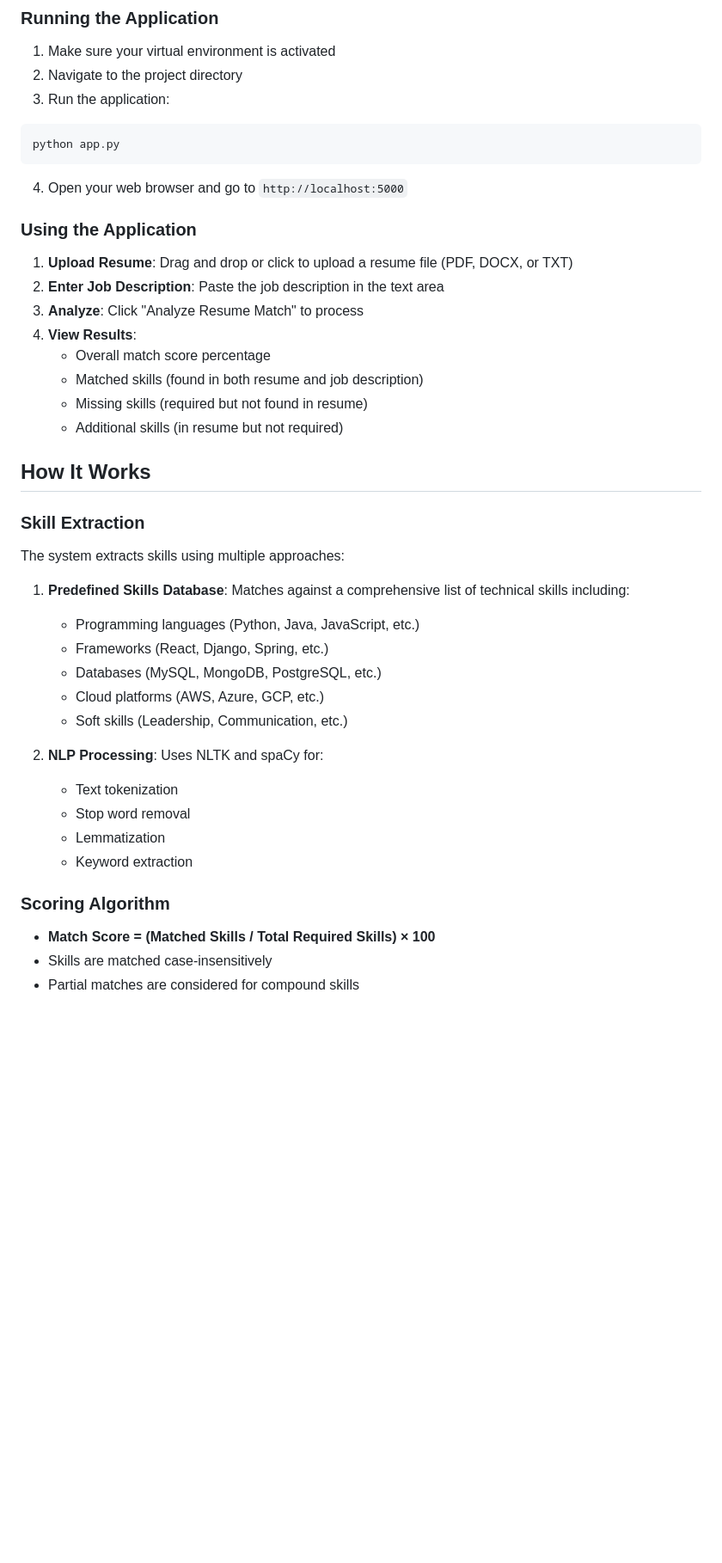
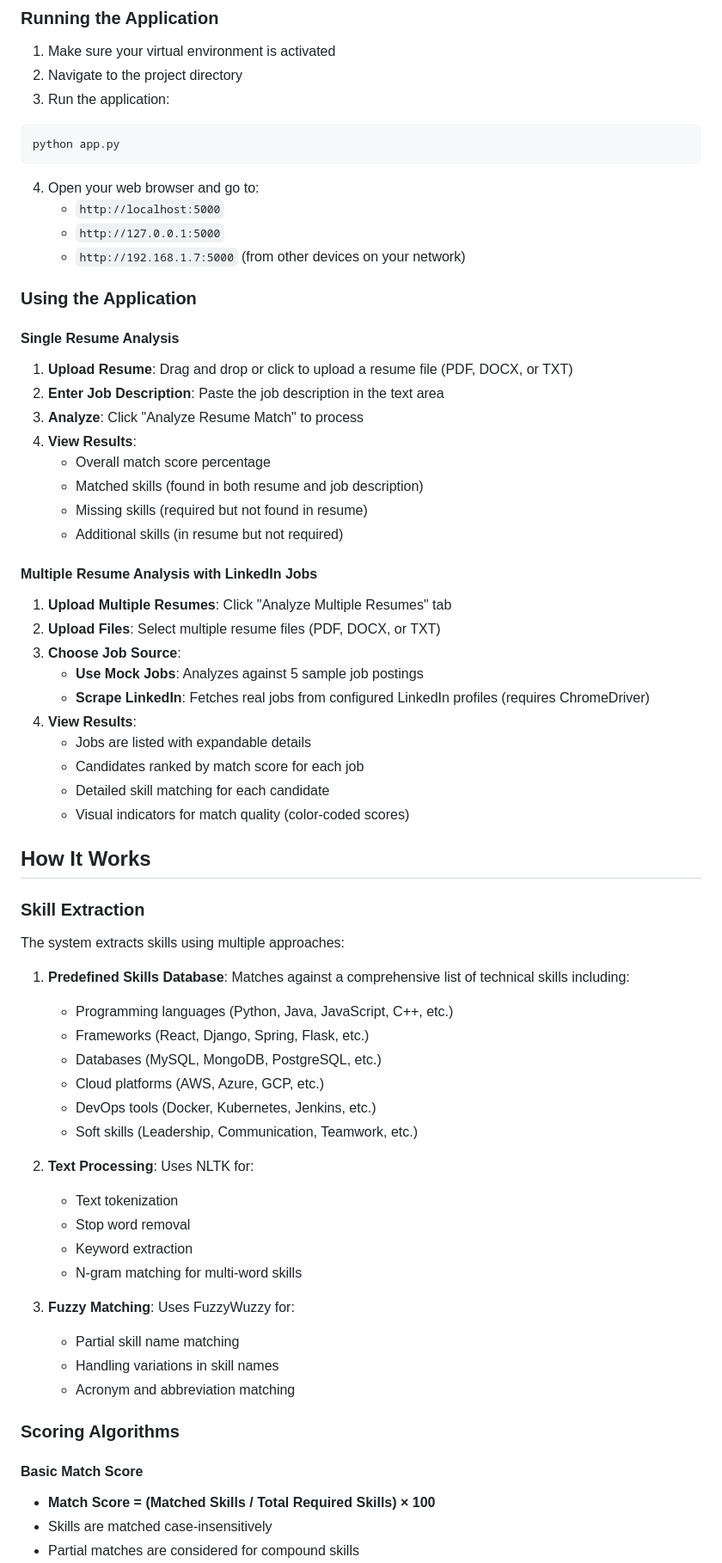
Before and after one commit to Lalithya-WW/ATS---Resume-Screening, a Markdown page: README.md, the part around one of its changes. Shown at 86% size. Rendered like a GitHub page; blank space fills up the shorter version.

````diff
--- a/README.md
+++ b/README.md
@@ -80,9 +92,14 @@ nltk.download('stopwords')
 python app.py
 ```
 
-4. Open your web browser and go to `http://localhost:5000`
+4. Open your web browser and go to:
+   - `http://localhost:5000`
+   - `http://127.0.0.1:5000`
+   - `http://192.168.1.7:5000` (from other devices on your network)
 
 ### Using the Application
+
+#### Single Resume Analysis
 
 1. **Upload Resume**: Drag and drop or click to upload a resume file (PDF, DOCX, or TXT)
 2. **Enter Job Description**: Paste the job description in the text area
@@ -93,6 +110,19 @@ python app.py
    - Missing skills (required but not found in resume)
    - Additional skills (in resume but not required)
 
+#### Multiple Resume Analysis with LinkedIn Jobs
+
+1. **Upload Multiple Resumes**: Click "Analyze Multiple Resumes" tab
+2. **Upload Files**: Select multiple resume files (PDF, DOCX, or TXT)
+3. **Choose Job Source**:
+   - **Use Mock Jobs**: Analyzes against 5 sample job postings
+   - **Scrape LinkedIn**: Fetches real jobs from configured LinkedIn profiles (requires ChromeDriver)
+4. **View Results**:
+   - Jobs are listed with expandable details
+   - Candidates ranked by match score for each job
+   - Detailed skill matching for each candidate
+   - Visual indicators for match quality (color-coded scores)
+
 ## How It Works
 
 ### Skill Extraction
@@ -101,19 +131,28 @@ The system extracts skills using multiple approaches:
 
 1. **Predefined Skills Database**: Matches against a comprehensive list of technical skills including:
 
-   - Programming languages (Python, Java, JavaScript, etc.)
-   - Frameworks (React, Django, Spring, etc.)
+   - Programming languages (Python, Java, JavaScript, C++, etc.)
+   - Frameworks (React, Django, Spring, Flask, etc.)
    - Databases (MySQL, MongoDB, PostgreSQL, etc.)
    - Cloud platforms (AWS, Azure, GCP, etc.)
-   - Soft skills (Leadership, Communication, etc.)
+   - DevOps tools (Docker, Kubernetes, Jenkins, etc.)
+   - Soft skills (Leadership, Communication, Teamwork, etc.)
 
-2. **NLP Processing**: Uses NLTK and spaCy for:
+2. **Text Processing**: Uses NLTK for:
+
    - Text tokenization
    - Stop word removal
-   - Lemmatization
    - Keyword extraction
+   - N-gram matching for multi-word skills
 
-### Scoring Algorithm
+3. **Fuzzy Matching**: Uses FuzzyWuzzy for:
+   - Partial skill name matching
+   - Handling variations in skill names
+   - Acronym and abbreviation matching
+
+### Scoring Algorithms
+
+#### Basic Match Score
 
 - **Match Score = (Matched Skills / Total Required Skills) × 100**
 - Skills are matched case-insensitively
````
Also changed, not shown: other parts of README.md (+105 -21 lines).
